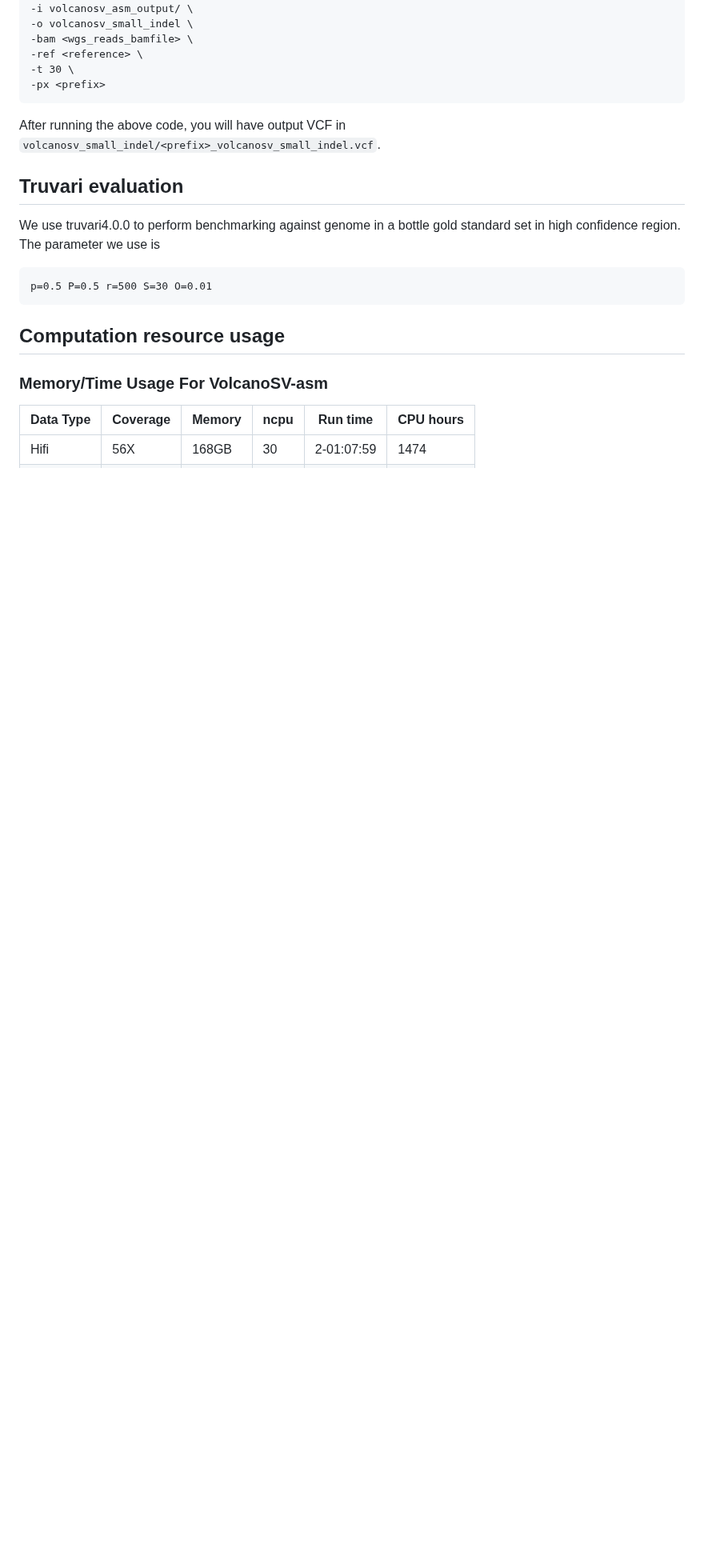
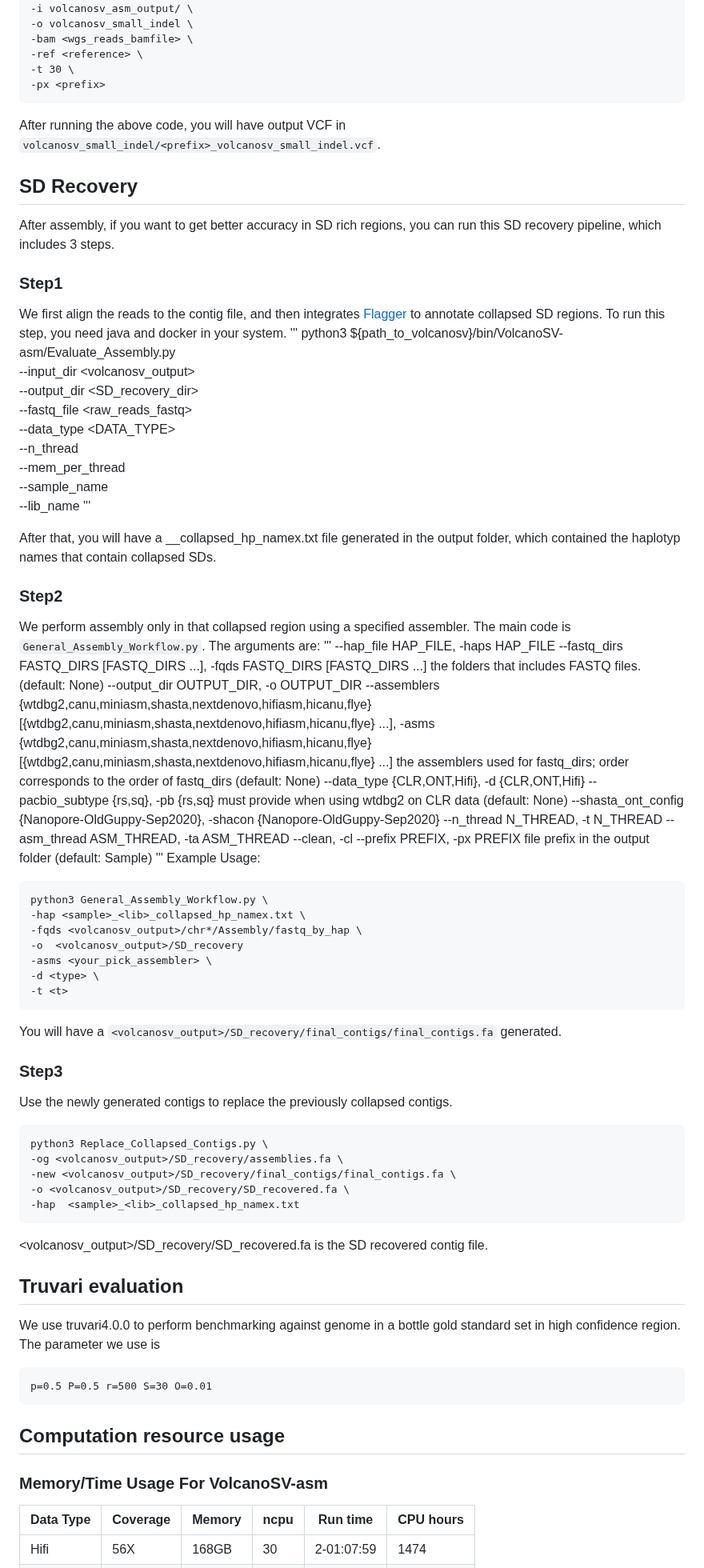
Before and after one commit to maiziezhoulab/VolcanoSV, a Markdown page: README.md, the part around one of its changes. Shown at 80% size. GitHub-like rendering; blank space fills up the shorter version.

````diff
--- a/README.md
+++ b/README.md
@@ -343,6 +344,71 @@ python3 ${path_to_volcanosv}/bin/VolcanoSV-vc/Small_INDEL/volcanosv-vc-small-ind
 After running the above code, you will have output VCF in `volcanosv_small_indel/<prefix>_volcanosv_small_indel.vcf`.
 
 
+## SD Recovery
+
+After assembly, if you want to get better accuracy in SD rich regions, you can run this SD recovery pipeline, which includes 3 steps.
+
+### Step1
+We first align the reads to the contig file, and then integrates [Flagger](https://github.com/mobinasri/flagger) to annotate collapsed SD regions.
+To run this step, you need java and docker in your system.
+'''
+python3 ${path_to_volcanosv}/bin/VolcanoSV-asm/Evaluate_Assembly.py \
+  --input_dir <volcanosv_output> \
+  --output_dir <SD_recovery_dir> \
+  --fastq_file <raw_reads_fastq> \
+  --data_type <DATA_TYPE> \
+  --n_thread <t> \
+  --mem_per_thread <mem> \
+  --sample_name <sample> \
+  --lib_name <lib>
+'''
+
+After that, you will have a <sample>_<lib>_collapsed_hp_namex.txt file generated in the output folder, which contained the haplotyp names that contain collapsed SDs.
+
+### Step2
+We perform assembly only in that collapsed region using a specified assembler.
+The main code is `General_Assembly_Workflow.py`. The arguments are:
+'''
+  --hap_file HAP_FILE, -haps HAP_FILE
+  --fastq_dirs FASTQ_DIRS [FASTQ_DIRS ...], -fqds FASTQ_DIRS [FASTQ_DIRS ...]
+                        the folders that includes FASTQ files. (default: None)
+  --output_dir OUTPUT_DIR, -o OUTPUT_DIR
+  --assemblers {wtdbg2,canu,miniasm,shasta,nextdenovo,hifiasm,hicanu,flye} [{wtdbg2,canu,miniasm,shasta,nextdenovo,hifiasm,hicanu,flye} ...], -asms {wtdbg2,canu,miniasm,shasta,nextdenovo,hifiasm,hicanu,flye} [{wtdbg2,canu,miniasm,shasta,nextdenovo,hifiasm,hicanu,flye} ...]
+                        the assemblers used for fastq_dirs; order corresponds to the order of fastq_dirs (default: None)
+  --data_type {CLR,ONT,Hifi}, -d {CLR,ONT,Hifi}
+  --pacbio_subtype {rs,sq}, -pb {rs,sq}
+                        must provide when using wtdbg2 on CLR data (default: None)
+  --shasta_ont_config {Nanopore-OldGuppy-Sep2020}, -shacon {Nanopore-OldGuppy-Sep2020}
+  --n_thread N_THREAD, -t N_THREAD
+  --asm_thread ASM_THREAD, -ta ASM_THREAD
+  --clean, -cl
+  --prefix PREFIX, -px PREFIX
+                        file prefix in the output folder (default: Sample)
+'''
+Example Usage:
+
+```
+python3 General_Assembly_Workflow.py \
+-hap <sample>_<lib>_collapsed_hp_namex.txt \
+-fqds <volcanosv_output>/chr*/Assembly/fastq_by_hap \
+-o  <volcanosv_output>/SD_recovery
+-asms <your_pick_assembler> \
+-d <type> \
+-t <t>
+```
+You will have a `<volcanosv_output>/SD_recovery/final_contigs/final_contigs.fa` generated.
+### Step3
+
+Use the newly generated contigs to replace the previously collapsed contigs.
+
+```
+python3 Replace_Collapsed_Contigs.py \
+-og <volcanosv_output>/SD_recovery/assemblies.fa \
+-new <volcanosv_output>/SD_recovery/final_contigs/final_contigs.fa \
+-o <volcanosv_output>/SD_recovery/SD_recovered.fa \
+-hap  <sample>_<lib>_collapsed_hp_namex.txt
+```
+<volcanosv_output>/SD_recovery/SD_recovered.fa is the SD recovered contig file.
 
 ## Truvari evaluation
 
````
Also changed, not shown: other parts of README.md (+1 -0 lines).
